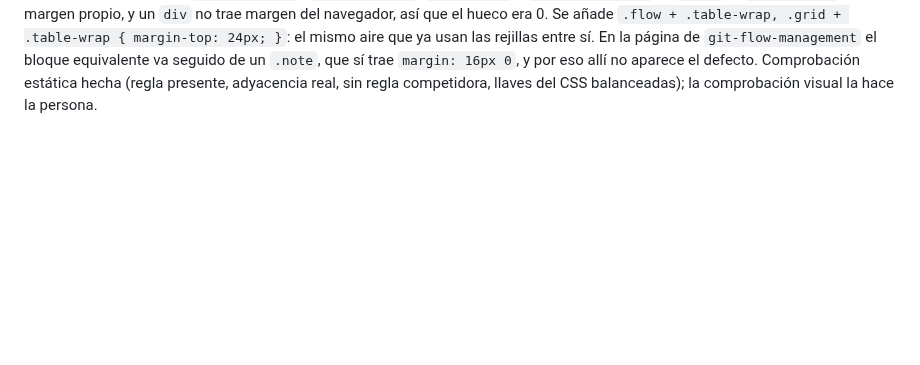
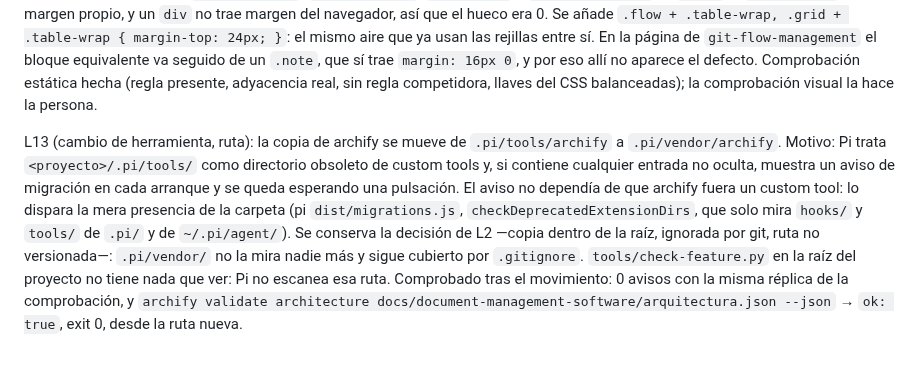
Before and after one commit to fred66sp/SKILLS-AGP, a Markdown page: odd/tasks/skill-creator-docs.md, the part around the change. Drawn GitHub-style; blank space fills up the shorter version.

Commit message:
docs(odd): record the archify copy relocation

```diff
--- a/odd/tasks/skill-creator-docs.md
+++ b/odd/tasks/skill-creator-docs.md
@@ -67,3 +67,5 @@ L10 (ejecución, S5): la referencia se declara en cuatro sitios, que son donde s
 L11 (defecto reportado, literal): «en el index.html de skill-creator, el bloque "Cuándo aplica	Cuándo no" le falta margen supieror y eso hace que se vea pegado. Añade el margen necesario. No hace falta que lo compruebes en el navegador, me lo dices y yo lo compruebo.»
 
 L12 (causa y corrección, S2): la tabla de la sección 1 es un `.table-wrap` inmediatamente después de la rejilla `.flow`. El sistema de diseño solo separaba `.grid + .grid`, `.grid + .note`, `.grid + h3` y `.table-wrap + …`; ni `.flow` ni `.table-wrap` tienen margen propio, y un `div` no trae margen del navegador, así que el hueco era 0. Se añade `.flow + .table-wrap, .grid + .table-wrap { margin-top: 24px; }`: el mismo aire que ya usan las rejillas entre sí. En la página de `git-flow-management` el bloque equivalente va seguido de un `.note`, que sí trae `margin: 16px 0`, y por eso allí no aparece el defecto. Comprobación estática hecha (regla presente, adyacencia real, sin regla competidora, llaves del CSS balanceadas); la comprobación visual la hace la persona.
+
+L13 (cambio de herramienta, ruta): la copia de archify se mueve de `.pi/tools/archify` a `.pi/vendor/archify`. Motivo: Pi trata `<proyecto>/.pi/tools/` como directorio obsoleto de custom tools y, si contiene cualquier entrada no oculta, muestra un aviso de migración en cada arranque y se queda esperando una pulsación. El aviso no dependía de que archify fuera un custom tool: lo dispara la mera presencia de la carpeta (pi `dist/migrations.js`, `checkDeprecatedExtensionDirs`, que solo mira `hooks/` y `tools/` de `.pi/` y de `~/.pi/agent/`). Se conserva la decisión de L2 —copia dentro de la raíz, ignorada por git, ruta no versionada—: `.pi/vendor/` no la mira nadie más y sigue cubierto por `.gitignore`. `tools/check-feature.py` en la raíz del proyecto no tiene nada que ver: Pi no escanea esa ruta. Comprobado tras el movimiento: 0 avisos con la misma réplica de la comprobación, y `archify validate architecture docs/document-management-software/arquitectura.json --json` → `ok: true`, exit 0, desde la ruta nueva.
```
